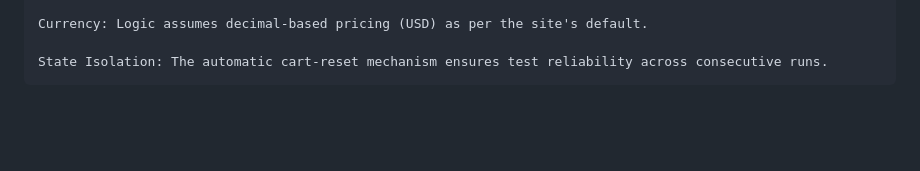
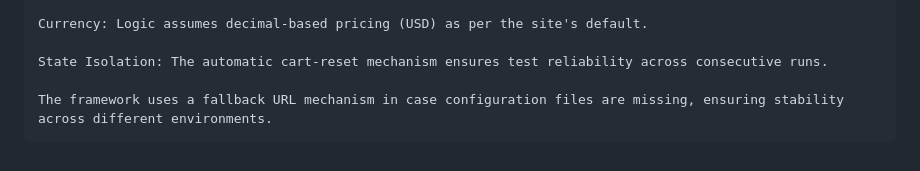
Before and after one commit to shashi521993/PlaywrightE2EAutomation, a Markdown page: README.md, the part around the change. Drawn GitHub-style; blank space fills up the shorter version.

Commit message:
docs: add assumption regarding base URL fallback mechanism in README

```diff
--- a/README.md
+++ b/README.md
@@ -66,3 +66,5 @@ Assumptions & Limitations
 	Currency: Logic assumes decimal-based pricing (USD) as per the site's default.
 
 	State Isolation: The automatic cart-reset mechanism ensures test reliability across consecutive runs.
+
+	The framework uses a fallback URL mechanism in case configuration files are missing, ensuring stability across different environments.
```
